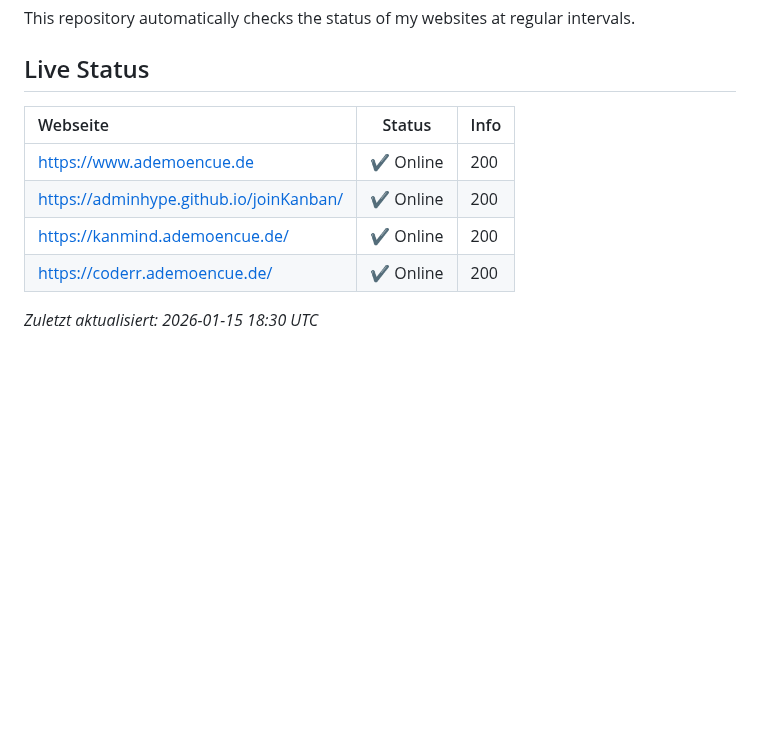
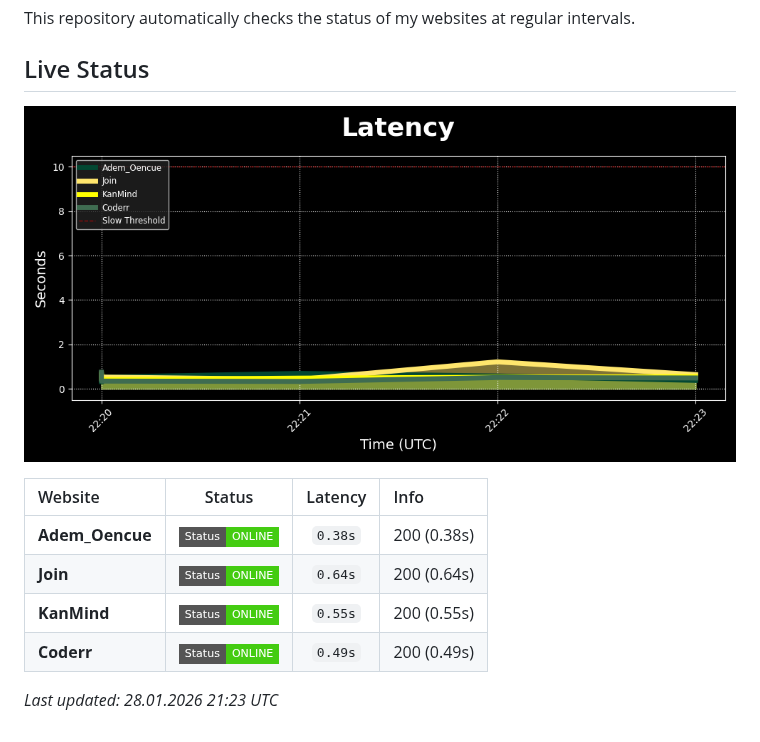
Before and after one commit to practiceBox/uptime.monitor, a Markdown page: README.md, the part around the change. Drawn GitHub-style; pictures changed too: uptime_chart.png (added); badges without logos; blank space fills up the shorter version.

Commit message:
feat: graph, refactor structure

```diff
--- a/README.md
+++ b/README.md
@@ -4,12 +4,14 @@ This repository automatically checks the status of my websites at regular interv
 
 ## Live Status
 <!-- START_STATUS -->
-| Webseite | Status | Info |
-| :--- | :---: | :--- |
-| https://www.ademoencue.de | ✔ Online | 200 |
-| https://adminhype.github.io/joinKanban/ | ✔ Online | 200 |
-| https://kanmind.ademoencue.de/ | ✔ Online | 200 |
-| https://coderr.ademoencue.de/ | ✔ Online | 200 |
+![Uptime Graph](uptime_chart.png)
 
-_Zuletzt aktualisiert: 2026-01-15 18:30 UTC_
+| Website | Status | Latency | Info |
+| :--- | :---: | :---: | :--- |
+| **Adem_Oencue** | ![Status](https://img.shields.io/badge/Status-ONLINE-success?style=flat-square) | `0.38s` | 200 (0.38s) |
+| **Join** | ![Status](https://img.shields.io/badge/Status-ONLINE-success?style=flat-square) | `0.64s` | 200 (0.64s) |
+| **KanMind** | ![Status](https://img.shields.io/badge/Status-ONLINE-success?style=flat-square) | `0.55s` | 200 (0.55s) |
+| **Coderr** | ![Status](https://img.shields.io/badge/Status-ONLINE-success?style=flat-square) | `0.49s` | 200 (0.49s) |
+
+_Last updated: 28.01.2026 21:23 UTC_
 <!-- END_STATUS -->
```
Also changed, not shown: 13 other files.
